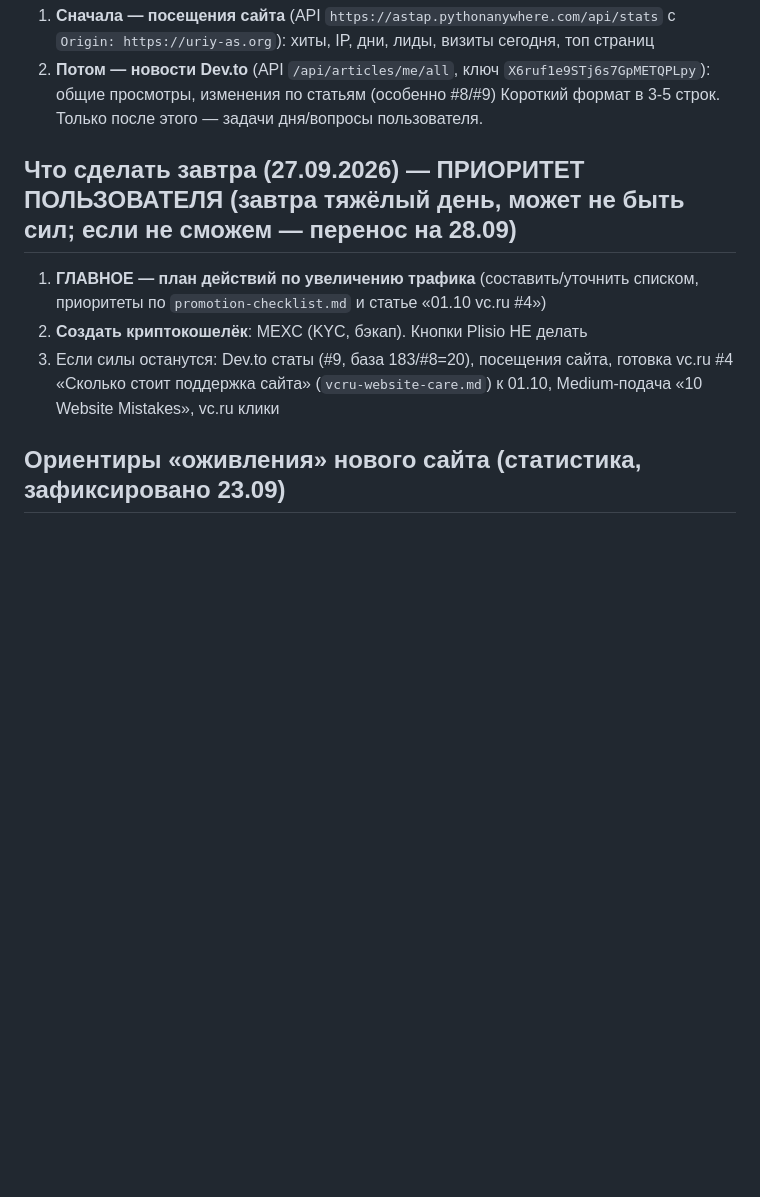
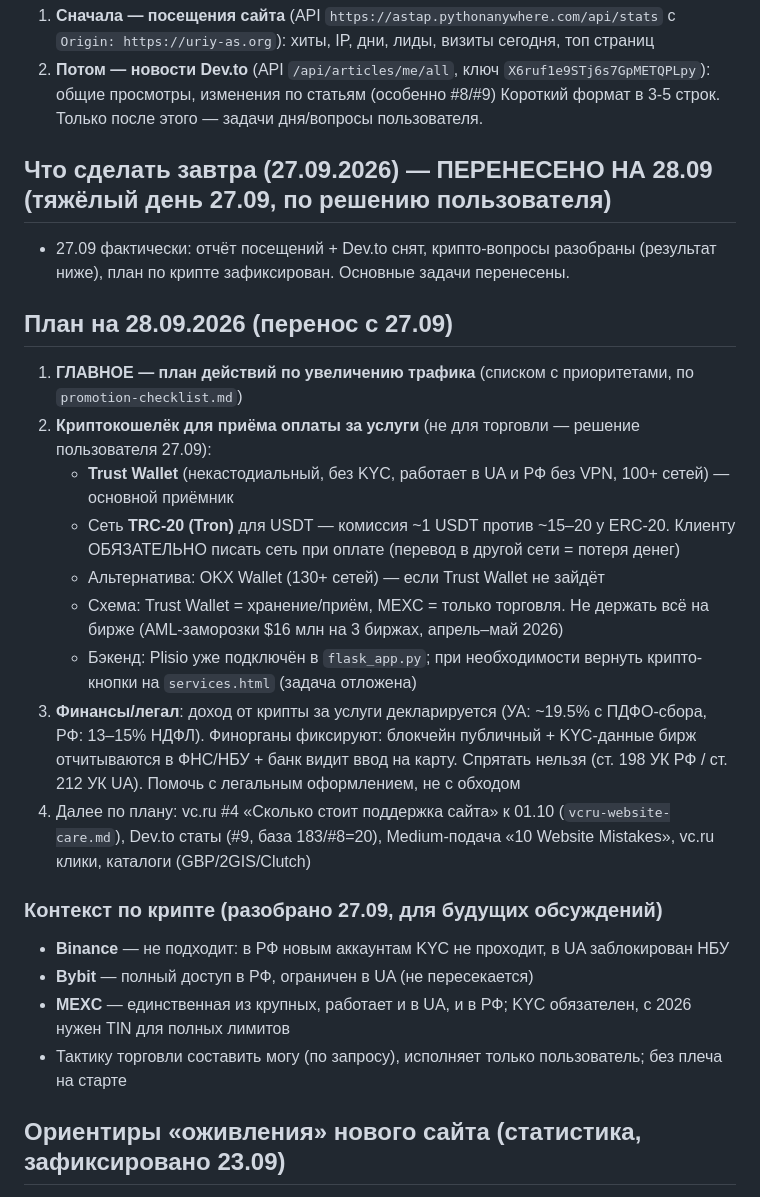
Before and after one commit to uriy-as/site, a Markdown page: AGENTS.md, the part around the change. GitHub-like rendering; blank space fills up the shorter version.

Commit message:
AGENTS.md: plan 28.09 (traffic plan + Trust Wallet for payments, TRC-20, legal note), crypto research summary

```diff
--- a/AGENTS.md
+++ b/AGENTS.md
@@ -411,10 +411,25 @@
 2. **Потом — новости Dev.to** (API `/api/articles/me/all`, ключ `X6ruf1e9STj6s7GpMETQPLpy`): общие просмотры, изменения по статьям (особенно #8/#9)
 Короткий формат в 3-5 строк. Только после этого — задачи дня/вопросы пользователя.
 
-## Что сделать завтра (27.09.2026) — ПРИОРИТЕТ ПОЛЬЗОВАТЕЛЯ (завтра тяжёлый день, может не быть сил; если не сможем — перенос на 28.09)
-1. **ГЛАВНОЕ — план действий по увеличению трафика** (составить/уточнить списком, приоритеты по `promotion-checklist.md` и статье «01.10 vc.ru #4»)
-2. **Создать криптокошелёк**: MEXC (KYC, бэкап). Кнопки Plisio НЕ делать
-3. Если силы останутся: Dev.to статы (#9, база 183/#8=20), посещения сайта, готовка vc.ru #4 «Сколько стоит поддержка сайта» (`vcru-website-care.md`) к 01.10, Medium-подача «10 Website Mistakes», vc.ru клики
+## Что сделать завтра (27.09.2026) — ПЕРЕНЕСЕНО НА 28.09 (тяжёлый день 27.09, по решению пользователя)
+- 27.09 фактически: отчёт посещений + Dev.to снят, крипто-вопросы разобраны (результат ниже), план по крипте зафиксирован. Основные задачи перенесены.
+
+## План на 28.09.2026 (перенос с 27.09)
+1. **ГЛАВНОЕ — план действий по увеличению трафика** (списком с приоритетами, по `promotion-checklist.md`)
+2. **Криптокошелёк для приёма оплаты за услуги** (не для торговли — решение пользователя 27.09):
+   - **Trust Wallet** (некастодиальный, без KYC, работает в UA и РФ без VPN, 100+ сетей) — основной приёмник
+   - Сеть **TRC-20 (Tron)** для USDT — комиссия ~1 USDT против ~15–20 у ERC-20. Клиенту ОБЯЗАТЕЛЬНО писать сеть при оплате (перевод в другой сети = потеря денег)
+   - Альтернатива: OKX Wallet (130+ сетей) — если Trust Wallet не зайдёт
+   - Схема: Trust Wallet = хранение/приём, MEXC = только торговля. Не держать всё на бирже (AML-заморозки $16 млн на 3 биржах, апрель–май 2026)
+   - Бэкенд: Plisio уже подключён в `flask_app.py`; при необходимости вернуть крипто-кнопки на `services.html` (задача отложена)
+3. **Финансы/легал**: доход от крипты за услуги декларируется (УА: ~19.5% с ПДФО-сбора, РФ: 13–15% НДФЛ). Финорганы фиксируют: блокчейн публичный + KYC-данные бирж отчитываются в ФНС/НБУ + банк видит ввод на карту. Спрятать нельзя (ст. 198 УК РФ / ст. 212 УК UA). Помочь с легальным оформлением, не с обходом
+4. Далее по плану: vc.ru #4 «Сколько стоит поддержка сайта» к 01.10 (`vcru-website-care.md`), Dev.to статы (#9, база 183/#8=20), Medium-подача «10 Website Mistakes», vc.ru клики, каталоги (GBP/2GIS/Clutch)
+
+### Контекст по крипте (разобрано 27.09, для будущих обсуждений)
+- **Binance** — не подходит: в РФ новым аккаунтам KYC не проходит, в UA заблокирован НБУ
+- **Bybit** — полный доступ в РФ, ограничен в UA (не пересекается)
+- **MEXC** — единственная из крупных, работает и в UA, и в РФ; KYC обязателен, с 2026 нужен TIN для полных лимитов
+- Тактику торговли составить могу (по запросу), исполняет только пользователь; без плеча на старте
 
 ## Ориентиры «оживления» нового сайта (статистика, зафиксировано 23.09)
 - **Индексация**: главная 1–3 дня после sitemap/GSC/внешней ссылки; внутренние страницы 2–6 недель. IndexCheckr (16 млн стр.): 14% за 7 дней, **65% за 30 дней**, 77% за 90, среднее 27,4 дня
```
